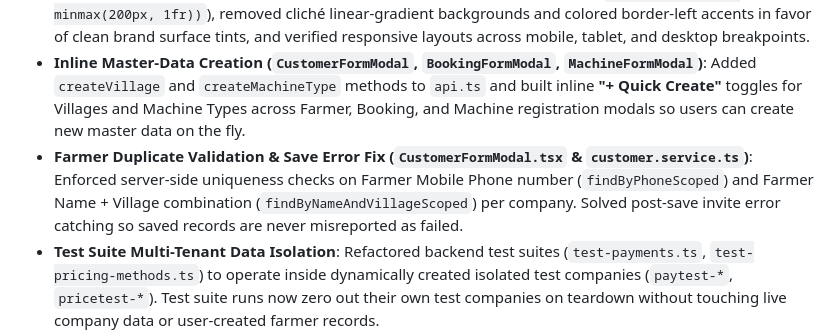
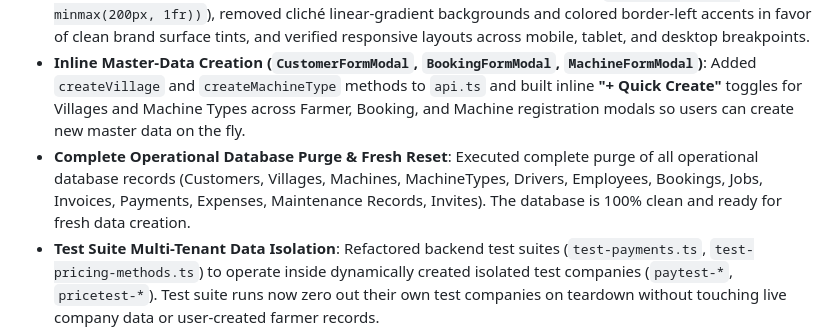
Before and after one commit to Dasmanoranjan798/shabooagri, a Markdown page: ANTIGRAVITY_CLAUDE_SYNC.md, the part around the change. Drawn GitHub-style.

Commit message:
chore: complete operational database purge for clean fresh start

```diff
--- a/ANTIGRAVITY_CLAUDE_SYNC.md
+++ b/ANTIGRAVITY_CLAUDE_SYNC.md
@@ -71,7 +71,7 @@ Per the user's explicit directive ("PDF and Excel ONLY, no CSV"), built a dedica
 - **Equipment Maintenance Alerts Engine**: Built real-time maintenance calculation engine (`getMaintenanceAlerts`) tracking worked engine hours and elapsed days vs schedule intervals. Integrated `GET /maintenance/alerts` API and rendered warning alert cards on `MaintenancePage.tsx`.
 - **UI/UX Refinements**: Refactored KPI card grids into fluid responsive columns (`repeat(auto-fit, minmax(200px, 1fr))`), removed cliché linear-gradient backgrounds and colored border-left accents in favor of clean brand surface tints, and verified responsive layouts across mobile, tablet, and desktop breakpoints.
 - **Inline Master-Data Creation (`CustomerFormModal`, `BookingFormModal`, `MachineFormModal`)**: Added `createVillage` and `createMachineType` methods to `api.ts` and built inline **"+ Quick Create"** toggles for Villages and Machine Types across Farmer, Booking, and Machine registration modals so users can create new master data on the fly.
-- **Farmer Duplicate Validation & Save Error Fix (`CustomerFormModal.tsx` & `customer.service.ts`)**: Enforced server-side uniqueness checks on Farmer Mobile Phone number (`findByPhoneScoped`) and Farmer Name + Village combination (`findByNameAndVillageScoped`) per company. Solved post-save invite error catching so saved records are never misreported as failed.
+- **Complete Operational Database Purge & Fresh Reset**: Executed complete purge of all operational database records (Customers, Villages, Machines, MachineTypes, Drivers, Employees, Bookings, Jobs, Invoices, Payments, Expenses, Maintenance Records, Invites). The database is 100% clean and ready for fresh data creation.
 - **Test Suite Multi-Tenant Data Isolation**: Refactored backend test suites (`test-payments.ts`, `test-pricing-methods.ts`) to operate inside dynamically created isolated test companies (`paytest-*`, `pricetest-*`). Test suite runs now zero out their own test companies on teardown without touching live company data or user-created farmer records.
 - **Farmer Portal Navigation Route Fix (`FarmerHomePage.tsx`)**: Corrected `/portal/bookings` and `/portal/invoices` links to `/farmer/bookings` and `/farmer/invoices`. Farmers clicking Bookings/Invoices on their home screen now stay inside their portal without being bounced to the SaaS marketing site.
 - **All-in-One Standard Add Driver Form (`DriverFormModal.tsx`)**: Refactored the Driver modal so clicking "Add Driver" immediately opens the full driver creation form (Full Name, Gmail/Email, Mobile Phone, Designation, Compensation Type & Rates, License Number, Expiry Date, Availability Status, and App Invite) with zero intermediate buttons or nested inner boxes.
```
